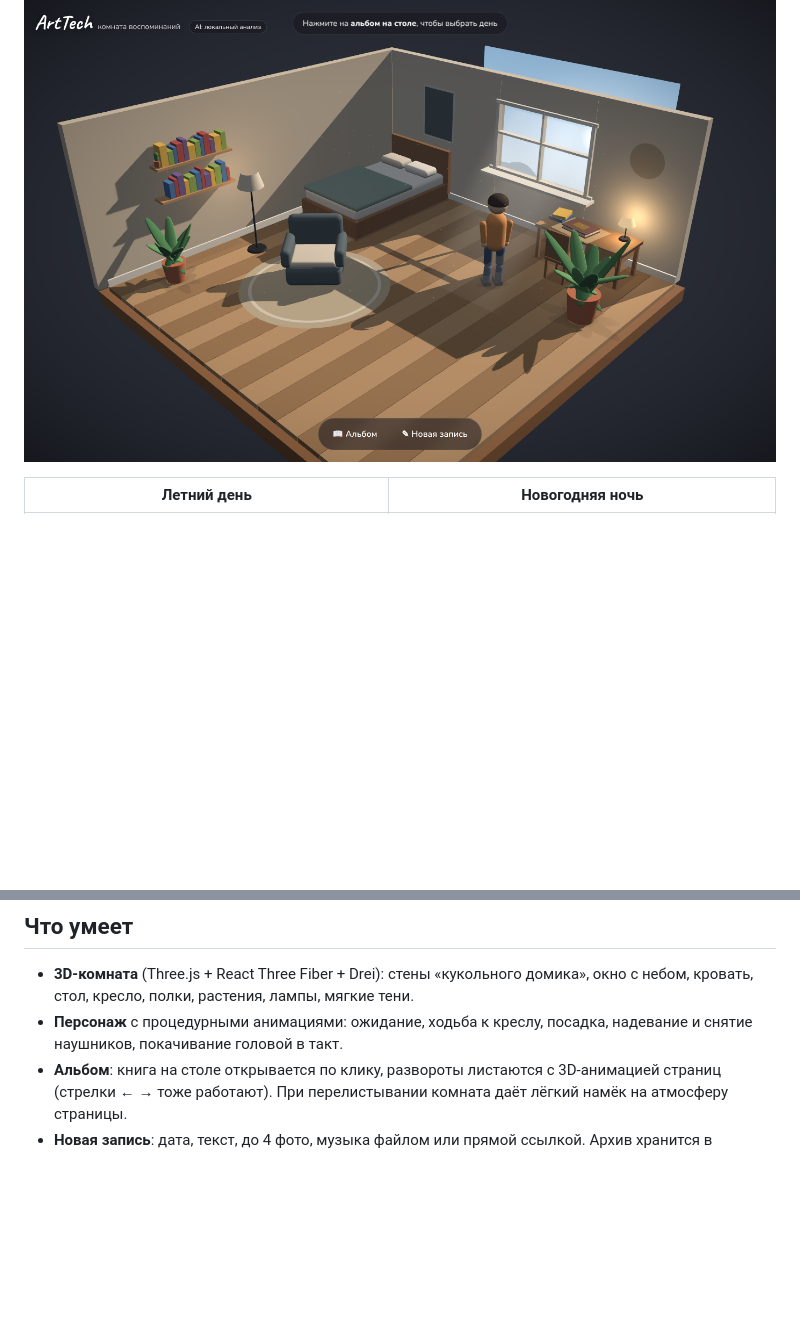
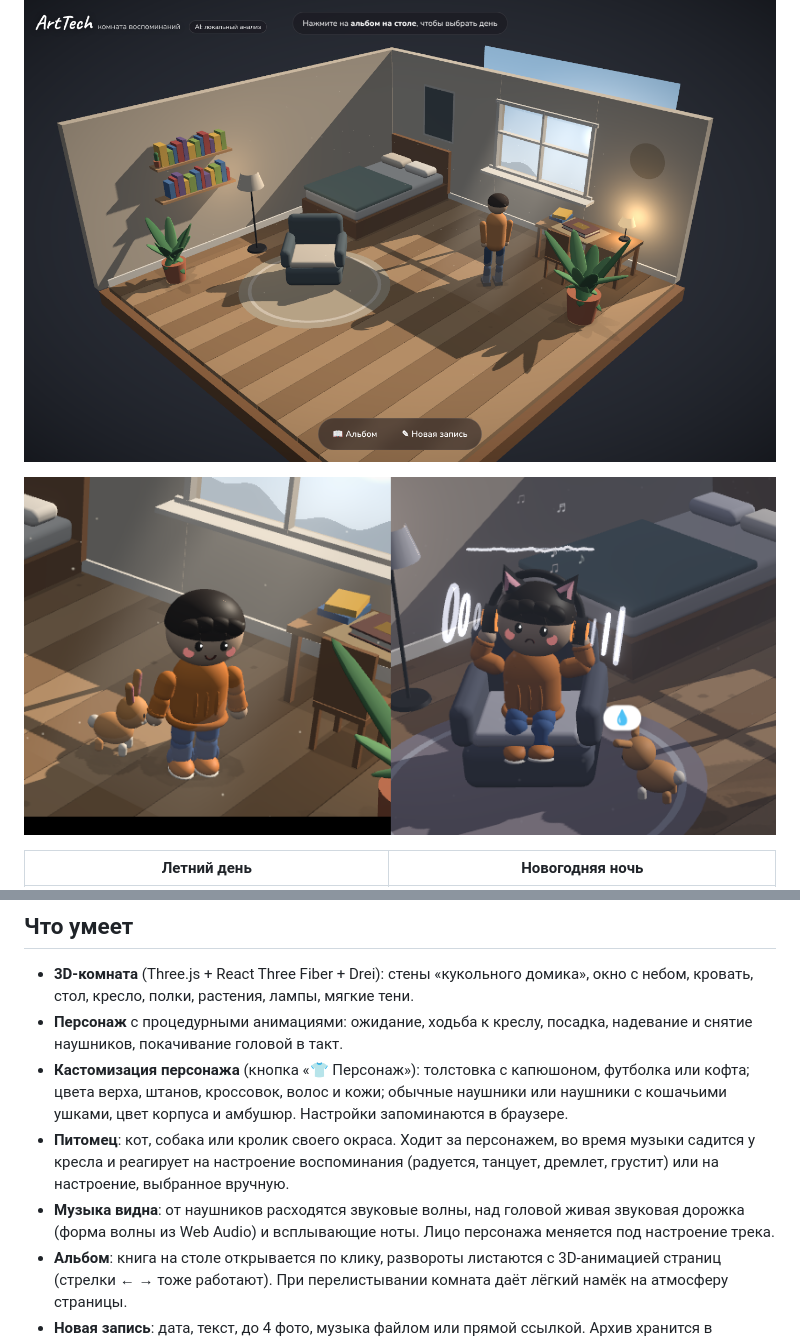
Before and after one commit to windexil/momentum, a Markdown page: README.md, 2 parts joined by grey strips. Rendered like a GitHub page; pictures changed too: docs/character.png (added); blank space fills up the shorter version.

```diff
--- a/README.md
+++ b/README.md
@@ -3,6 +3,8 @@
 Интерактивный 3D-дневник: личные дни хранятся в альбоме на столе уютной комнаты. Выбираешь день, персонаж садится в кресло и надевает наушники, играет музыка, а комната меняет свет, палитру, небо за окном и частицы под настроение этого дня. Геометрия комнаты всегда одна и та же, меняется только атмосфера.
 
 ![Комната](docs/room.png)
+
+![Персонаж и питомец](docs/character.png)
 
 | Летний день | Новогодняя ночь |
 |---|---|
@@ -23,6 +25,9 @@ npm run dev          # фронтенд http://localhost:5173 + API http://local
 
 - **3D-комната** (Three.js + React Three Fiber + Drei): стены «кукольного домика», окно с небом, кровать, стол, кресло, полки, растения, лампы, мягкие тени.
 - **Персонаж** с процедурными анимациями: ожидание, ходьба к креслу, посадка, надевание и снятие наушников, покачивание головой в такт.
+- **Кастомизация персонажа** (кнопка «👕 Персонаж»): толстовка с капюшоном, футболка или кофта; цвета верха, штанов, кроссовок, волос и кожи; обычные наушники или наушники с кошачьими ушками, цвет корпуса и амбушюр. Настройки запоминаются в браузере.
+- **Питомец**: кот, собака или кролик своего окраса. Ходит за персонажем, во время музыки садится у кресла и реагирует на настроение воспоминания (радуется, танцует, дремлет, грустит) или на настроение, выбранное вручную.
+- **Музыка видна**: от наушников расходятся звуковые волны, над головой живая звуковая дорожка (форма волны из Web Audio) и всплывающие ноты. Лицо персонажа меняется под настроение трека.
 - **Альбом**: книга на столе открывается по клику, развороты листаются с 3D-анимацией страниц (стрелки ← → тоже работают). При перелистывании комната даёт лёгкий намёк на атмосферу страницы.
 - **Новая запись**: дата, текст, до 4 фото, музыка файлом или прямой ссылкой. Архив хранится в IndexedDB браузера, вместе с фото и аудио.
 - **Атмосфера из входных данных** (не выбор готовой темы):
```
Also changed, not shown: docs/customize.png (added), 12 other files.
